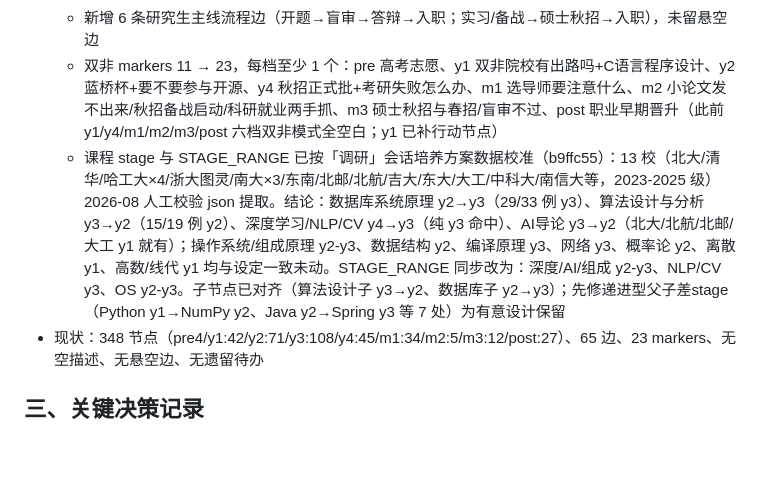
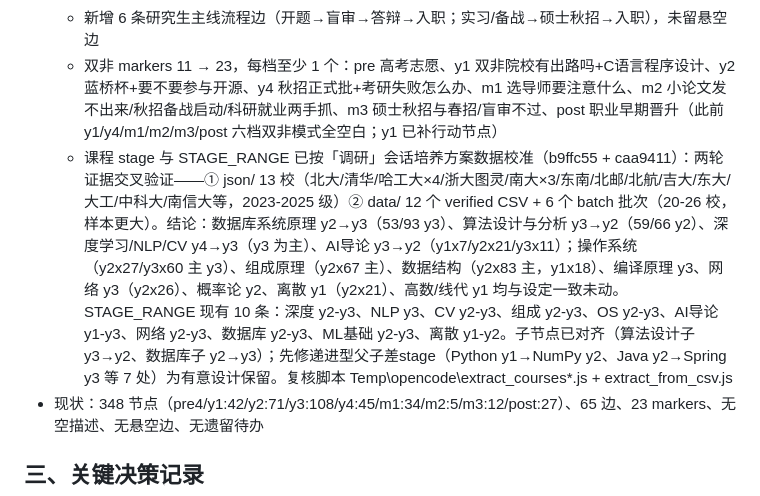
Before and after one commit to liuchen6/cs-navigation, a Markdown page: 工作档案.md, the part around the change. Drawn GitHub-style; blank space fills up the shorter version.

Commit message:
docs: archive - stage recalibration double-confirmed by 20-26 uni CSV dataset, STAGE_RANGE extended to 10 courses

```diff
--- a/工作档案.md
+++ b/工作档案.md
@@ -19,7 +19,7 @@
   - m3 新增 3：硕士秋招与春招、硕士学位论文盲审、毕业答辩与学位申请 + FAQ 盲审不过怎么办
   - 新增 6 条研究生主线流程边（开题→盲审→答辩→入职；实习/备战→硕士秋招→入职），未留悬空边
   - 双非 markers 11 → 23，每档至少 1 个：pre 高考志愿、y1 双非院校有出路吗+C语言程序设计、y2 蓝桥杯+要不要参与开源、y4 秋招正式批+考研失败怎么办、m1 选导师要注意什么、m2 小论文发不出来/秋招备战启动/科研就业两手抓、m3 硕士秋招与春招/盲审不过、post 职业早期晋升（此前 y1/y4/m1/m2/m3/post 六档双非模式全空白；y1 已补行动节点）
-  - 课程 stage 与 STAGE_RANGE 已按「调研」会话培养方案数据校准（b9ffc55）：13 校（北大/清华/哈工大×4/浙大图灵/南大×3/东南/北邮/北航/吉大/东大/大工/中科大/南信大等，2023-2025 级）2026-08 人工校验 json 提取。结论：数据库系统原理 y2→y3（29/33 例 y3）、算法设计与分析 y3→y2（15/19 例 y2）、深度学习/NLP/CV y4→y3（纯 y3 命中）、AI导论 y3→y2（北大/北航/北邮/大工 y1 就有）；操作系统/组成原理 y2-y3、数据结构 y2、编译原理 y3、网络 y3、概率论 y2、离散 y1、高数/线代 y1 均与设定一致未动。STAGE_RANGE 同步改为：深度/AI/组成 y2-y3、NLP/CV y3、OS y2-y3。子节点已对齐（算法设计子 y3→y2、数据库子 y2→y3）；先修递进型父子差stage（Python y1→NumPy y2、Java y2→Spring y3 等 7 处）为有意设计保留
+  - 课程 stage 与 STAGE_RANGE 已按「调研」会话培养方案数据校准（b9ffc55 + caa9411）：两轮证据交叉验证——① json/ 13 校（北大/清华/哈工大×4/浙大图灵/南大×3/东南/北邮/北航/吉大/东大/大工/中科大/南信大等，2023-2025 级）② data/ 12 个 verified CSV + 6 个 batch 批次（20-26 校，样本更大）。结论：数据库系统原理 y2→y3（53/93 y3）、算法设计与分析 y3→y2（59/66 y2）、深度学习/NLP/CV y4→y3（y3 为主）、AI导论 y3→y2（y1x7/y2x21/y3x11）；操作系统（y2x27/y3x60 主 y3）、组成原理（y2x67 主）、数据结构（y2x83 主，y1x18）、编译原理 y3、网络 y3（y2x26）、概率论 y2、离散 y1（y2x21）、高数/线代 y1 均与设定一致未动。STAGE_RANGE 现有 10 条：深度 y2-y3、NLP y3、CV y2-y3、组成 y2-y3、OS y2-y3、AI导论 y1-y3、网络 y2-y3、数据库 y2-y3、ML基础 y2-y3、离散 y1-y2。子节点已对齐（算法设计子 y3→y2、数据库子 y2→y3）；先修递进型父子差stage（Python y1→NumPy y2、Java y2→Spring y3 等 7 处）为有意设计保留。复核脚本 Temp\opencode\extract_courses*.js + extract_from_csv.js
 - 现状：348 节点（pre4/y1:42/y2:71/y3:108/y4:45/m1:34/m2:5/m3:12/post:27）、65 边、23 markers、无空描述、无悬空边、无遗留待办
 
 ## 三、关键决策记录
```
